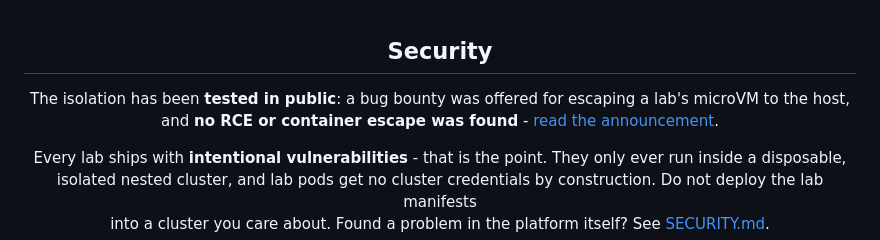
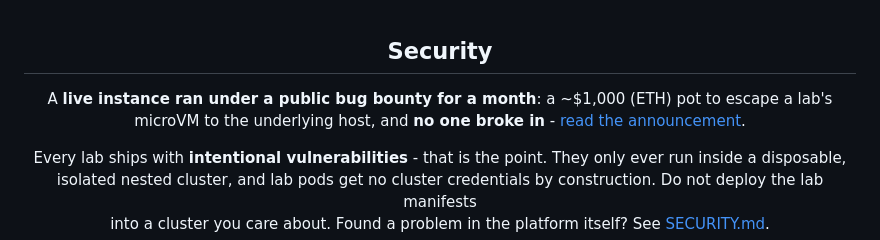
Before and after one commit to Auditware/k8-labs, a Markdown page: README.md, the part around one of its changes. Rendered like a GitHub page.

Commit message:
docs: note the month-long public bug bounty (no host escape)
A live instance ran under a public bug bounty for a month (~$1k ETH to
escape a lab microVM to the underlying host); no one broke in. Added an
"isolation audited" badge and tightened the Security note.

Co-Authored-By: Claude Opus 4.8 <noreply@anthropic.com>

```diff
--- a/README.md
+++ b/README.md
@@ -189,8 +190,8 @@ with a budget single-box option that fits a ~$70/month budget. Full guide and Te
 <h2 align="center">Security</h2>
 
 <p align="center">
-The isolation has been <b>tested in public</b>: a bug bounty was offered for escaping a lab's microVM to the host,
-and <b>no RCE or container escape was found</b> -
+A <b>live instance ran under a public bug bounty for a month</b>: a ~$1,000 (ETH) pot to escape a lab's microVM
+to the underlying host, and <b>no one broke in</b> -
 <a href="https://x.com/audit_wizard/status/2089453014138360243">read the announcement</a>.
 </p>
 
```
Also changed, not shown: other parts of README.md (+1 -0 lines).
